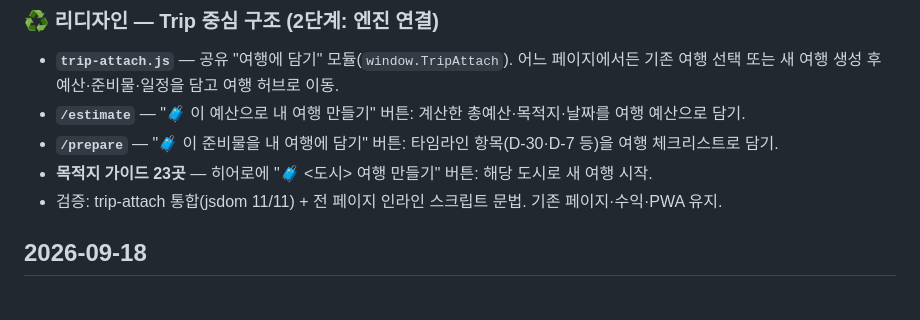
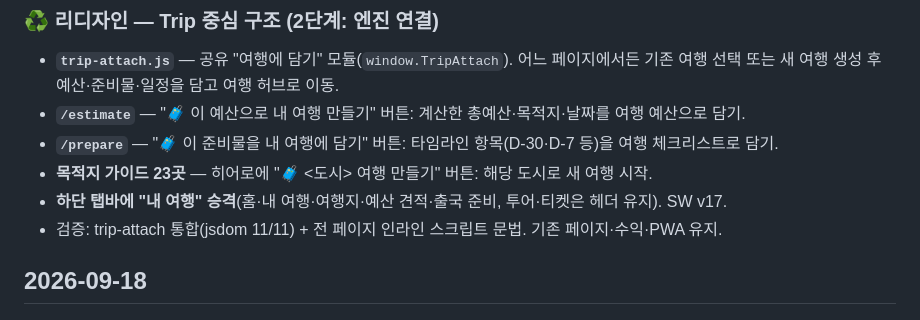
Before and after one commit to cslis07/travel-guide, a Markdown page: CHANGELOG.md, the part around the change. Drawn GitHub-style.

Commit message:
[DOC] CHANGELOG — 하단 탭 내 여행 승격 기록

```diff
--- a/CHANGELOG.md
+++ b/CHANGELOG.md
@@ -14,6 +14,7 @@
 - **`/estimate`** — "🧳 이 예산으로 내 여행 만들기" 버튼: 계산한 총예산·목적지·날짜를 여행 예산으로 담기.
 - **`/prepare`** — "🧳 이 준비물을 내 여행에 담기" 버튼: 타임라인 항목(D-30·D-7 등)을 여행 체크리스트로 담기.
 - **목적지 가이드 23곳** — 히어로에 "🧳 <도시> 여행 만들기" 버튼: 해당 도시로 새 여행 시작.
+- **하단 탭바에 "내 여행" 승격**(홈·내 여행·여행지·예산 견적·출국 준비, 투어·티켓은 헤더 유지). SW v17.
 - 검증: trip-attach 통합(jsdom 11/11) + 전 페이지 인라인 스크립트 문법. 기존 페이지·수익·PWA 유지.
 
 ## 2026-09-18
```
